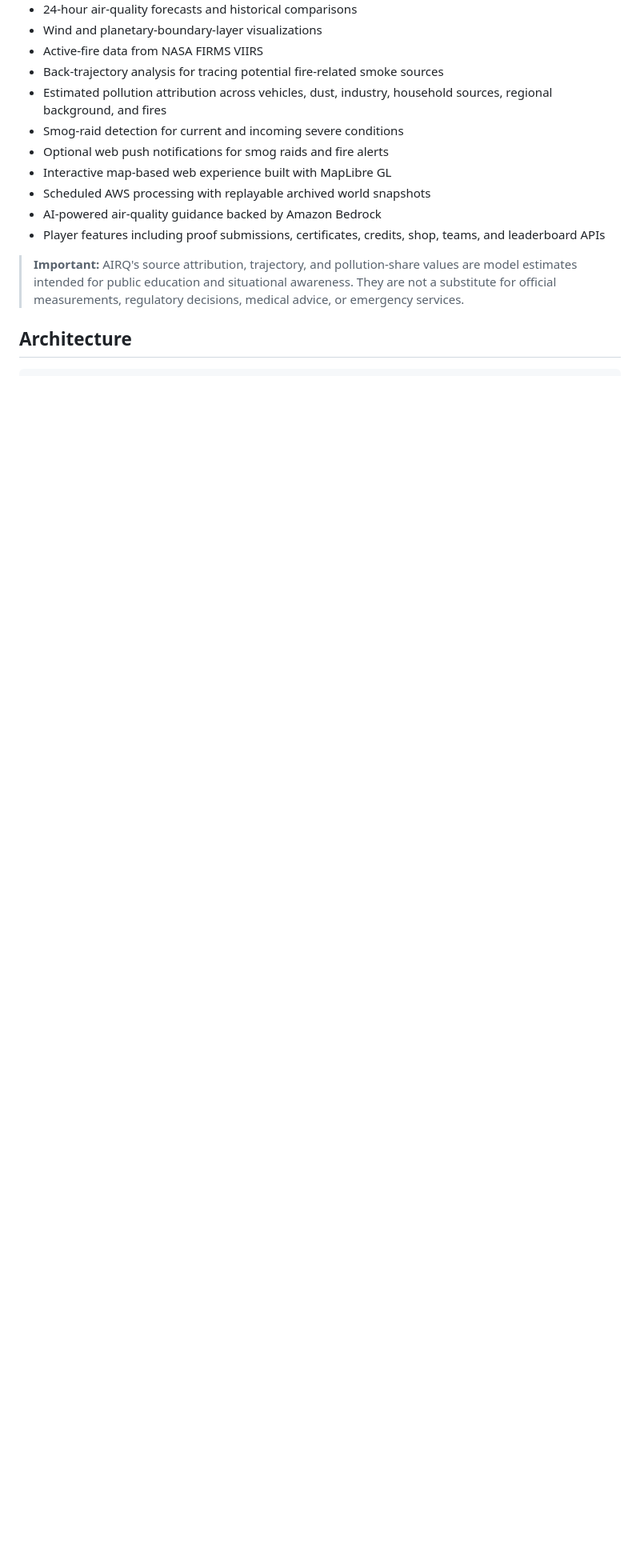
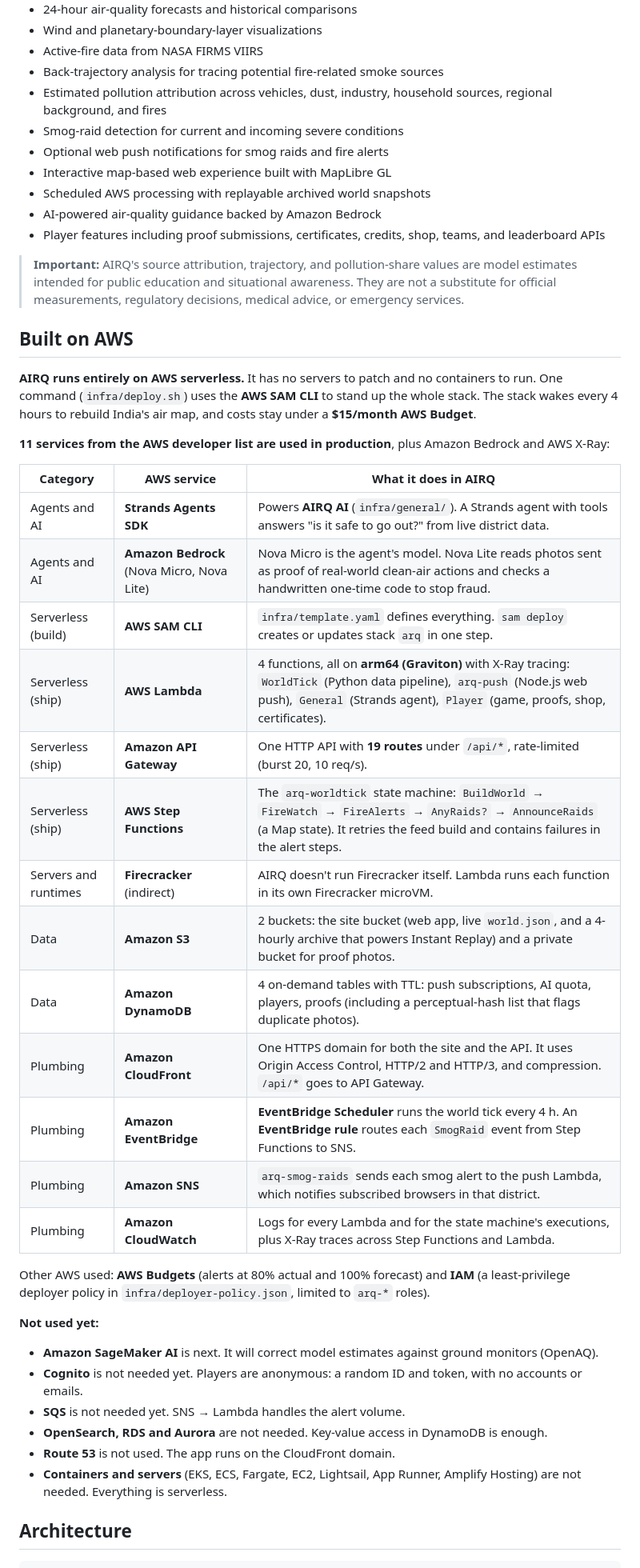
Before and after one commit to DEEPESH-845/AIRQ, a Markdown page: README.md, the part around one of its changes. Shown at 80% size. GitHub-like rendering; blank space fills up the shorter version.

````diff
--- a/README.md
+++ b/README.md
@@ -23,6 +23,38 @@ The project includes a React web application, a Python data pipeline, and an AWS
 
 > **Important:** AIRQ's source attribution, trajectory, and pollution-share values are model estimates intended for public education and situational awareness. They are not a substitute for official measurements, regulatory decisions, medical advice, or emergency services.
 
+## Built on AWS
+
+**AIRQ runs entirely on AWS serverless.** It has no servers to patch and no containers to run. One command (`infra/deploy.sh`) uses the **AWS SAM CLI** to stand up the whole stack. The stack wakes every 4 hours to rebuild India's air map, and costs stay under a **$15/month AWS Budget**.
+
+**11 services from the AWS developer list are used in production**, plus Amazon Bedrock and AWS X-Ray:
+
+| Category | AWS service | What it does in AIRQ |
+| --- | --- | --- |
+| Agents and AI | **Strands Agents SDK** | Powers **AIRQ AI** (`infra/general/`). A Strands agent with tools answers "is it safe to go out?" from live district data. |
+| Agents and AI | **Amazon Bedrock** (Nova Micro, Nova Lite) | Nova Micro is the agent's model. Nova Lite reads photos sent as proof of real-world clean-air actions and checks a handwritten one-time code to stop fraud. |
+| Serverless (build) | **AWS SAM CLI** | `infra/template.yaml` defines everything. `sam deploy` creates or updates stack `arq` in one step. |
+| Serverless (ship) | **AWS Lambda** | 4 functions, all on **arm64 (Graviton)** with X-Ray tracing: `WorldTick` (Python data pipeline), `arq-push` (Node.js web push), `General` (Strands agent), `Player` (game, proofs, shop, certificates). |
+| Serverless (ship) | **Amazon API Gateway** | One HTTP API with **19 routes** under `/api/*`, rate-limited (burst 20, 10 req/s). |
+| Serverless (ship) | **AWS Step Functions** | The `arq-worldtick` state machine: `BuildWorld` → `FireWatch` → `FireAlerts` → `AnyRaids?` → `AnnounceRaids` (a Map state). It retries the feed build and contains failures in the alert steps. |
+| Servers and runtimes | **Firecracker** (indirect) | AIRQ doesn't run Firecracker itself. Lambda runs each function in its own Firecracker microVM. |
+| Data | **Amazon S3** | 2 buckets: the site bucket (web app, live `world.json`, and a 4-hourly archive that powers Instant Replay) and a private bucket for proof photos. |
+| Data | **Amazon DynamoDB** | 4 on-demand tables with TTL: push subscriptions, AI quota, players, proofs (including a perceptual-hash list that flags duplicate photos). |
+| Plumbing | **Amazon CloudFront** | One HTTPS domain for both the site and the API. It uses Origin Access Control, HTTP/2 and HTTP/3, and compression. `/api/*` goes to API Gateway. |
+| Plumbing | **Amazon EventBridge** | **EventBridge Scheduler** runs the world tick every 4 h. An **EventBridge rule** routes each `SmogRaid` event from Step Functions to SNS. |
+| Plumbing | **Amazon SNS** | `arq-smog-raids` sends each smog alert to the push Lambda, which notifies subscribed browsers in that district. |
+| Plumbing | **Amazon CloudWatch** | Logs for every Lambda and for the state machine's executions, plus X-Ray traces across Step Functions and Lambda. |
+
+Other AWS used: **AWS Budgets** (alerts at 80% actual and 100% forecast) and **IAM** (a least-privilege deployer policy in `infra/deployer-policy.json`, limited to `arq-*` roles).
+
+**Not used yet:**
+- **Amazon SageMaker AI** is next. It will correct model estimates against ground monitors (OpenAQ).
+- **Cognito** is not needed yet. Players are anonymous: a random ID and token, with no accounts or emails.
+- **SQS** is not needed yet. SNS → Lambda handles the alert volume.
+- **OpenSearch, RDS and Aurora** are not needed. Key-value access in DynamoDB is enough.
+- **Route 53** is not used. The app runs on the CloudFront domain.
+- **Containers and servers** (EKS, ECS, Fargate, EC2, Lightsail, App Runner, Amplify Hosting) are not needed. Everything is serverless.
+
 ## Architecture
 
 ```text
````
Also changed, not shown: other parts of README.md (+20 -14 lines).
